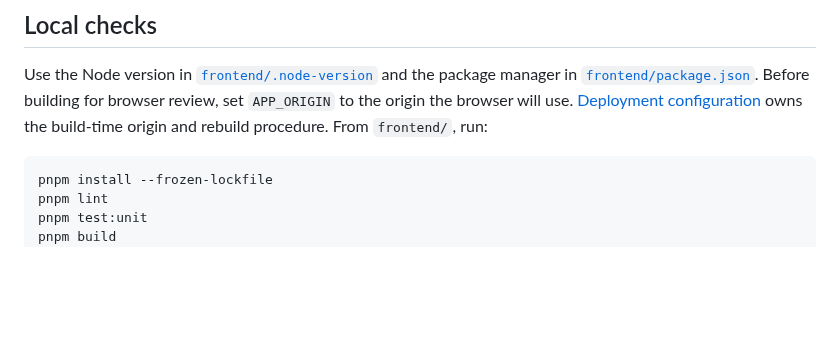
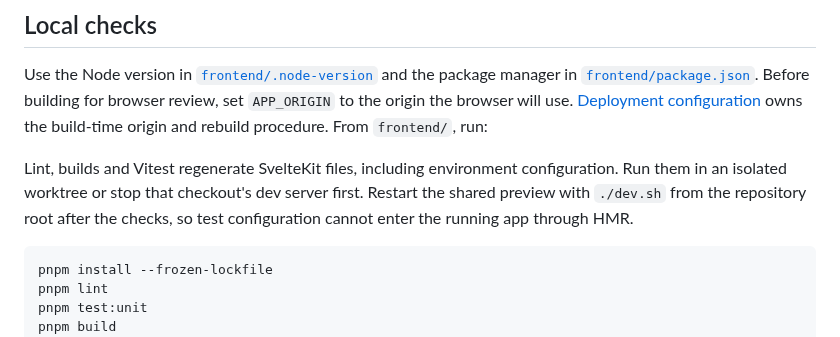
Before and after one commit to KyleDerZweite/spellbook, a Markdown page: docs/operations/github-automation.md, the part around one of its changes. Rendered like a GitHub page; blank space fills up the shorter version.

Commit message:
docs: isolate generated check files from the dev preview

````diff
--- a/docs/operations/github-automation.md
+++ b/docs/operations/github-automation.md
@@ -11,6 +11,8 @@ This document owns repository check commands, CI coverage, and verification evid
 ## Local checks
 
 Use the Node version in [`frontend/.node-version`](../../frontend/.node-version) and the package manager in [`frontend/package.json`](../../frontend/package.json). Before building for browser review, set `APP_ORIGIN` to the origin the browser will use. [Deployment configuration](./deployment.md#configuration) owns the build-time origin and rebuild procedure. From `frontend/`, run:
+
+Lint, builds and Vitest regenerate SvelteKit files, including environment configuration. Run them in an isolated worktree or stop that checkout's dev server first. Restart the shared preview with `./dev.sh` from the repository root after the checks, so test configuration cannot enter the running app through HMR.
 
 ```sh
 pnpm install --frozen-lockfile
````
Also changed, not shown: other parts of docs/operations/github-automation.md (+1 -1 lines).
